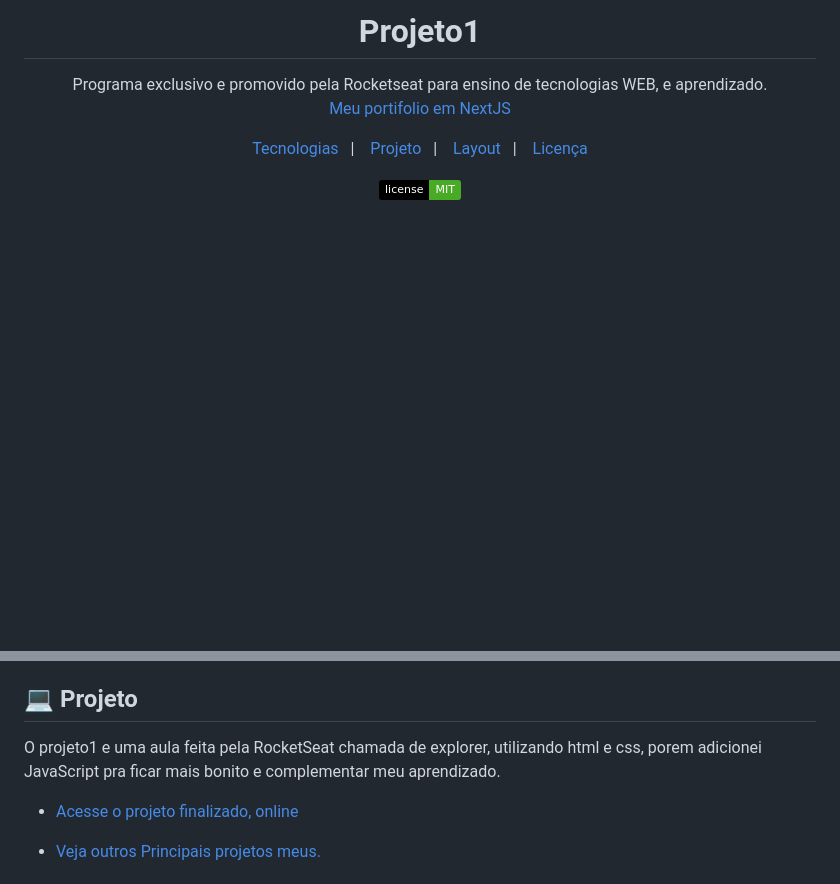
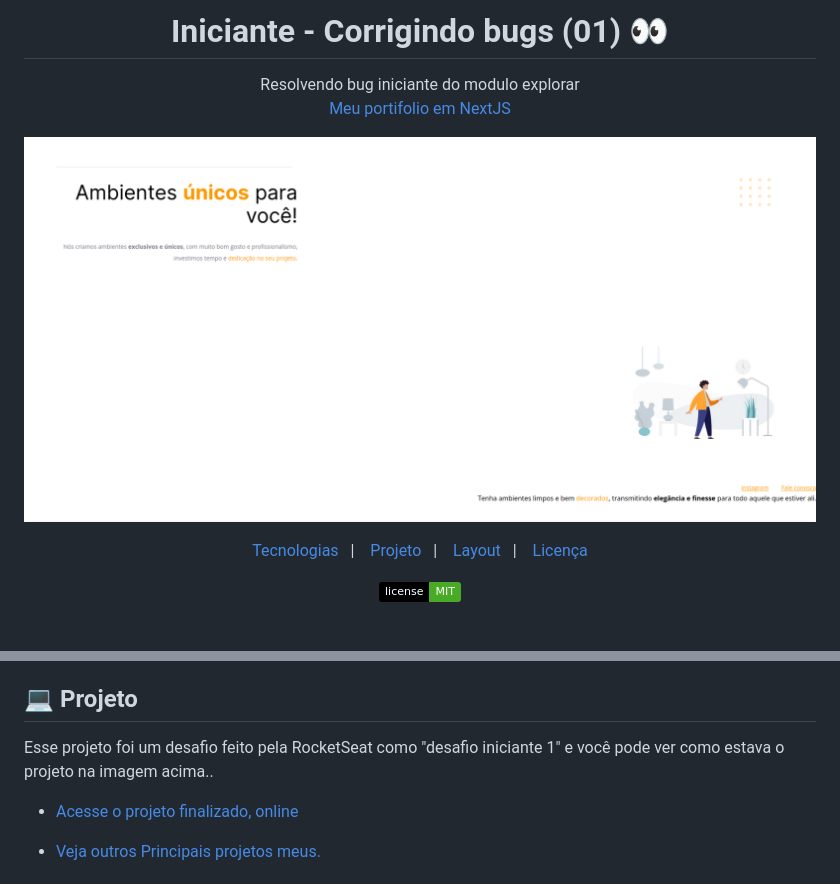
Before and after one commit to hex034/projeto1, a Markdown page: readme.md, 2 parts joined by grey strips. Rendered like a GitHub page; pictures changed too: .github/img.png (added); badges without logos; blank space fills up the shorter version.

Commit message:
desafio finalizado :tada:
desafio feito

```diff
--- a/readme.md
+++ b/readme.md
@@ -1,11 +1,13 @@
-<h1 align="center"> Projeto1</h1>
+<h1 align="center"> Iniciante - Corrigindo bugs (01) 👀</h1>
 
 <p align="center">
-Programa exclusivo e promovido pela Rocketseat para ensino de tecnologias WEB, e aprendizado. <br/>
+Resolvendo bug iniciante do modulo explorar<br/>
 <a href="https://spgunk.eu.org">Meu portifolio em NextJS</a>
 </p>
 
-
+<p>
+<img src="./.github/img.png">
+</p>
 
 <p align="center">
   <a href="#-tecnologias">Tecnologias</a>&nbsp;&nbsp;&nbsp;|&nbsp;&nbsp;&nbsp;
@@ -34,7 +36,8 @@ Esse projeto foi desenvolvido com as seguintes tecnologias:
 
 ## 💻 Projeto
 
-O projeto1 e uma aula feita pela RocketSeat chamada de explorer, utilizando html e css, porem adicionei JavaScript pra ficar mais bonito e complementar meu aprendizado.
+Esse projeto foi um desafio feito pela RocketSeat como "desafio iniciante 1"
+e você pode ver como estava o projeto na imagem acima..
 
 - [Acesse o projeto finalizado, online](https://hex034.github.io/projeto1/)
 
```
